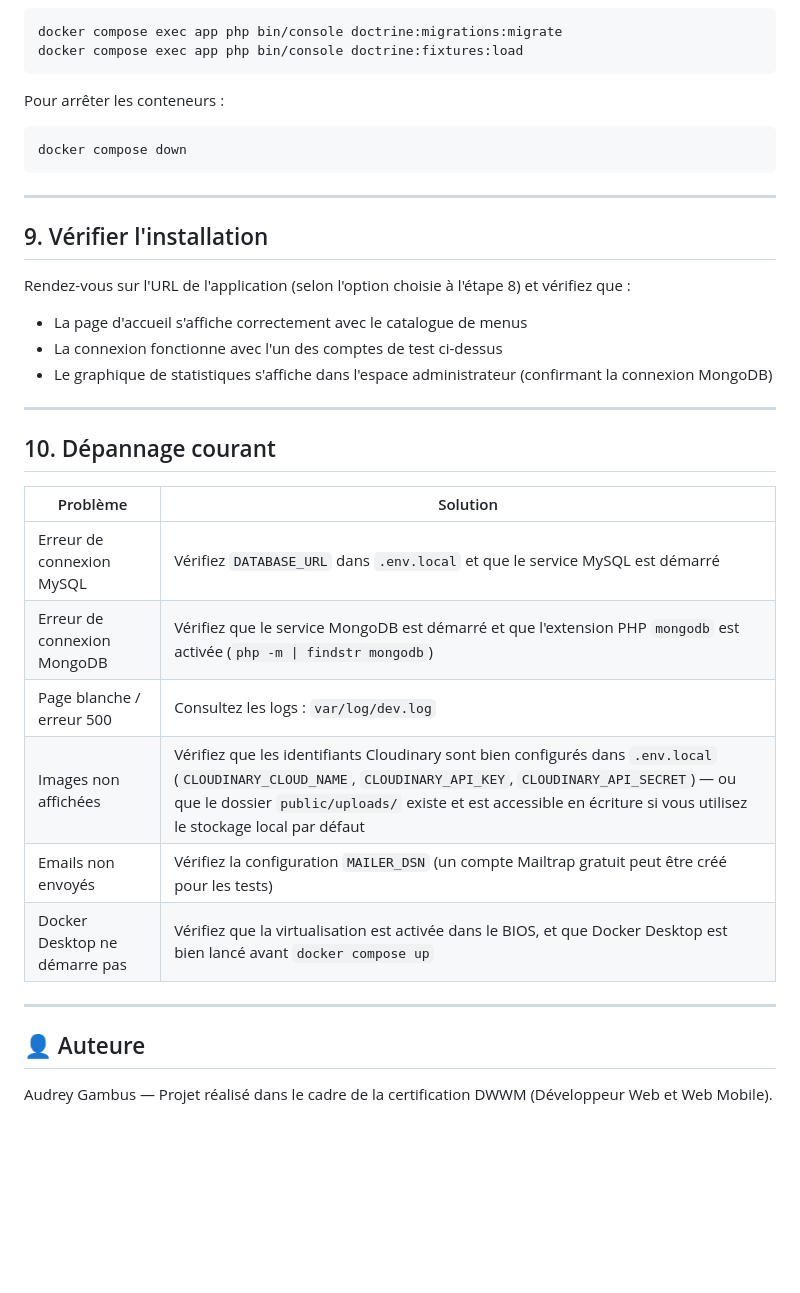
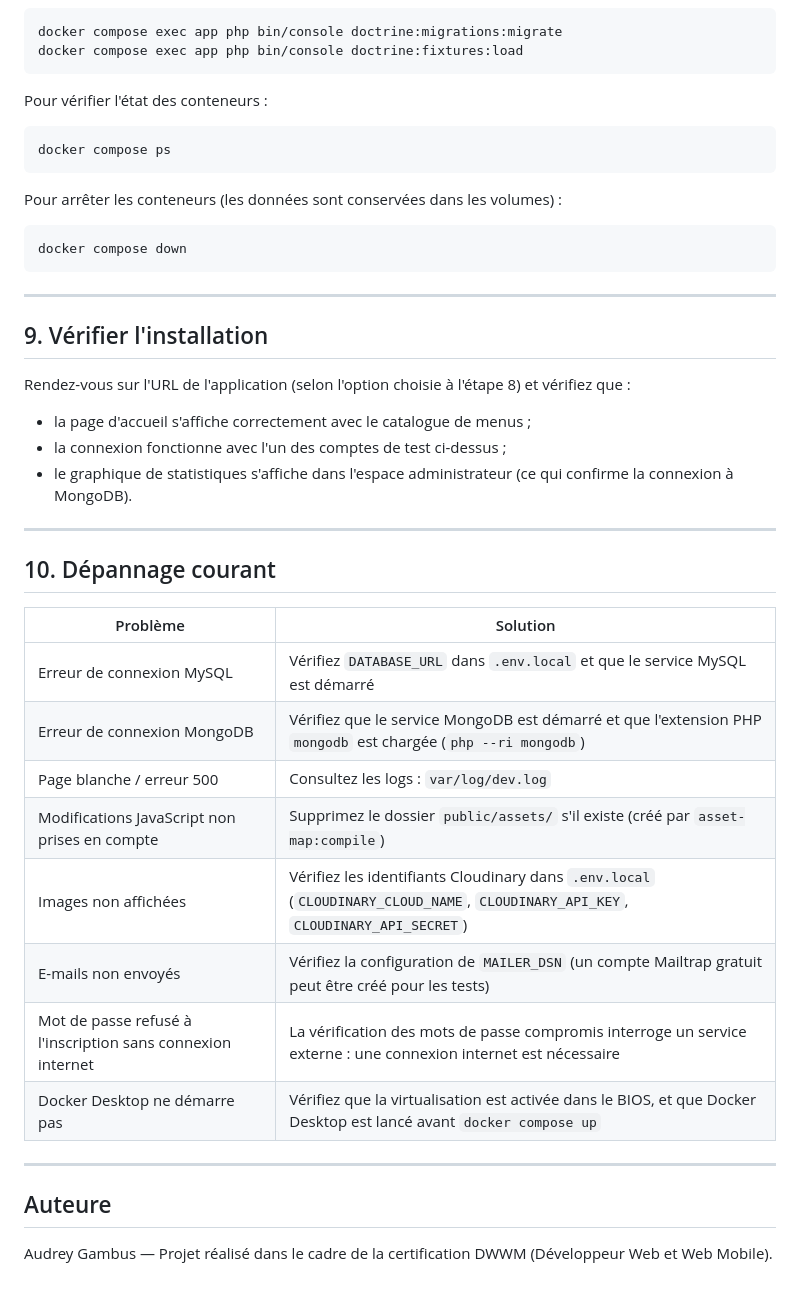
Before and after one commit to audreygambus-eng/vite_et_gourmand, a Markdown page: README.md, the part around one of its changes. GitHub-like rendering; blank space fills up the shorter version.

Commit message:
docs: correction du guide de déploiement local

````diff
--- a/README.md
+++ b/README.md
@@ -265,7 +153,13 @@ docker compose exec app php bin/console doctrine:migrations:migrate
 docker compose exec app php bin/console doctrine:fixtures:load
 ```
 
-Pour arrêter les conteneurs :
+Pour vérifier l'état des conteneurs :
+
+```bash
+docker compose ps
+```
+
+Pour arrêter les conteneurs (les données sont conservées dans les volumes) :
 
 ```bash
 docker compose down
@@ -276,9 +170,10 @@ docker compose down
 ## 9. Vérifier l'installation
 
 Rendez-vous sur l'URL de l'application (selon l'option choisie à l'étape 8) et vérifiez que :
-- La page d'accueil s'affiche correctement avec le catalogue de menus
-- La connexion fonctionne avec l'un des comptes de test ci-dessus
-- Le graphique de statistiques s'affiche dans l'espace administrateur (confirmant la connexion MongoDB)
+
+- la page d'accueil s'affiche correctement avec le catalogue de menus ;
+- la connexion fonctionne avec l'un des comptes de test ci-dessus ;
+- le graphique de statistiques s'affiche dans l'espace administrateur (ce qui confirme la connexion à MongoDB).
 
 ---
 
@@ -287,14 +182,16 @@ Rendez-vous sur l'URL de l'application (selon l'option choisie à l'étape 8) et
 | Problème | Solution |
 |---|---|
 | Erreur de connexion MySQL | Vérifiez `DATABASE_URL` dans `.env.local` et que le service MySQL est démarré |
-| Erreur de connexion MongoDB | Vérifiez que le service MongoDB est démarré et que l'extension PHP `mongodb` est activée (`php -m \| findstr mongodb`) |
+| Erreur de connexion MongoDB | Vérifiez que le service MongoDB est démarré et que l'extension PHP `mongodb` est chargée (`php --ri mongodb`) |
 | Page blanche / erreur 500 | Consultez les logs : `var/log/dev.log` |
-| Images non affichées | Vérifiez que les identifiants Cloudinary sont bien configurés dans `.env.local` (`CLOUDINARY_CLOUD_NAME`, `CLOUDINARY_API_KEY`, `CLOUDINARY_API_SECRET`) — ou que le dossier `public/uploads/` existe et est accessible en écriture si vous utilisez le stockage local par défaut |
-| Emails non envoyés | Vérifiez la configuration `MAILER_DSN` (un compte Mailtrap gratuit peut être créé pour les tests) |
-| Docker Desktop ne démarre pas | Vérifiez que la virtualisation est activée dans le BIOS, et que Docker Desktop est bien lancé avant `docker compose up` |
+| Modifications JavaScript non prises en compte | Supprimez le dossier `public/assets/` s'il existe (créé par `asset-map:compile`) |
+| Images non affichées | Vérifiez les identifiants Cloudinary dans `.env.local` (`CLOUDINARY_CLOUD_NAME`, `CLOUDINARY_API_KEY`, `CLOUDINARY_API_SECRET`) |
+| E-mails non envoyés | Vérifiez la configuration de `MAILER_DSN` (un compte Mailtrap gratuit peut être créé pour les tests) |
+| Mot de passe refusé à l'inscription sans connexion internet | La vérification des mots de passe compromis interroge un service externe : une connexion internet est nécessaire |
+| Docker Desktop ne démarre pas | Vérifiez que la virtualisation est activée dans le BIOS, et que Docker Desktop est lancé avant `docker compose up` |
 
 ---
 
-## 👤 Auteure
+## Auteure
 
 Audrey Gambus — Projet réalisé dans le cadre de la certification DWWM (Développeur Web et Web Mobile).
````
Also changed, not shown: other parts of README.md (+63 -175 lines).
